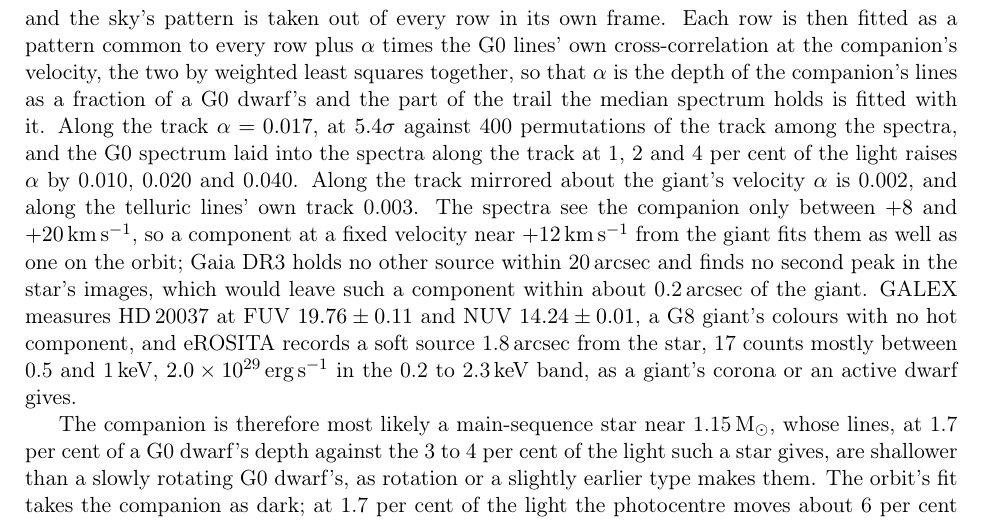
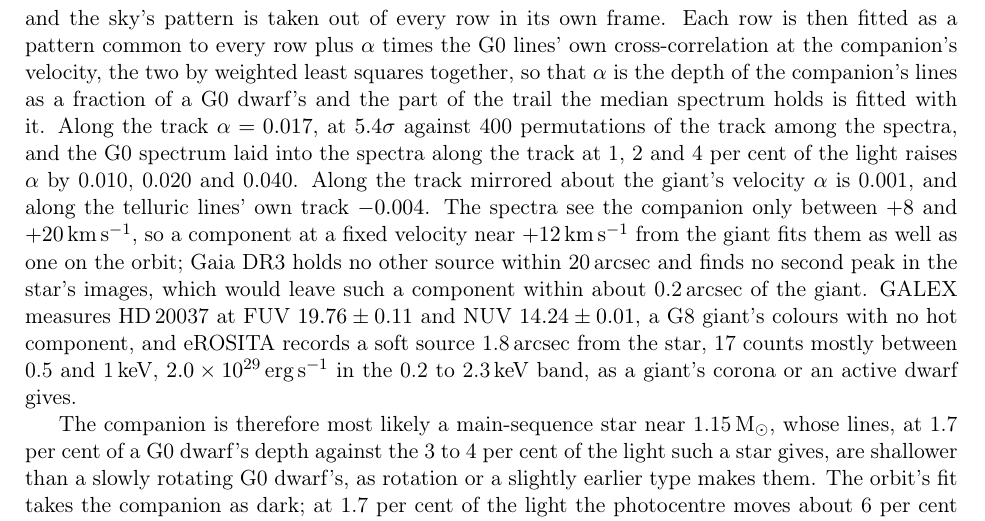
Before and after one commit to CharlesCNorton/seti-tools, a LaTeX paper (papers/hidden_companions/hidden_companions.tex): part of page 4 of 5, cut so that both start at the same text. Compiled offline with pdfLaTeX.

Commit message:
Give HD 20037 B's mirrored and telluric tracks as orbitlight's depth fit reads them

```diff
--- a/papers/hidden_companions/hidden_companions.tex
+++ b/papers/hidden_companions/hidden_companions.tex
@@ -206,8 +206,8 @@ of the companion's lines as a fraction of a G0 dwarf's and the part of the trail
 spectrum holds is fitted with it. Along the track $\alpha = 0.017$, at $5.4\sigma$ against 400
 permutations of the track among the spectra, and the G0 spectrum laid into the spectra along the
 track at 1, 2 and 4 per cent of the light raises $\alpha$ by 0.010, 0.020 and 0.040. Along the
-track mirrored about the giant's velocity $\alpha$ is 0.002, and along the telluric lines' own track
-0.003. The spectra see the companion only between $+8$ and $+20$\,\kms, so a component at a fixed
+track mirrored about the giant's velocity $\alpha$ is 0.001, and along the telluric lines' own track
+$-0.004$. The spectra see the companion only between $+8$ and $+20$\,\kms, so a component at a fixed
 velocity near $+12$\,\kms\ from the giant fits them as well as one on the orbit; Gaia DR3 holds no
 other source within 20\,arcsec and finds no second peak in the star's images, which would leave
 such a component within about 0.2\,arcsec of the giant. GALEX measures HD\,20037 at FUV
```
Also changed, not shown: papers/hidden_companions/hidden_companions.pdf.
